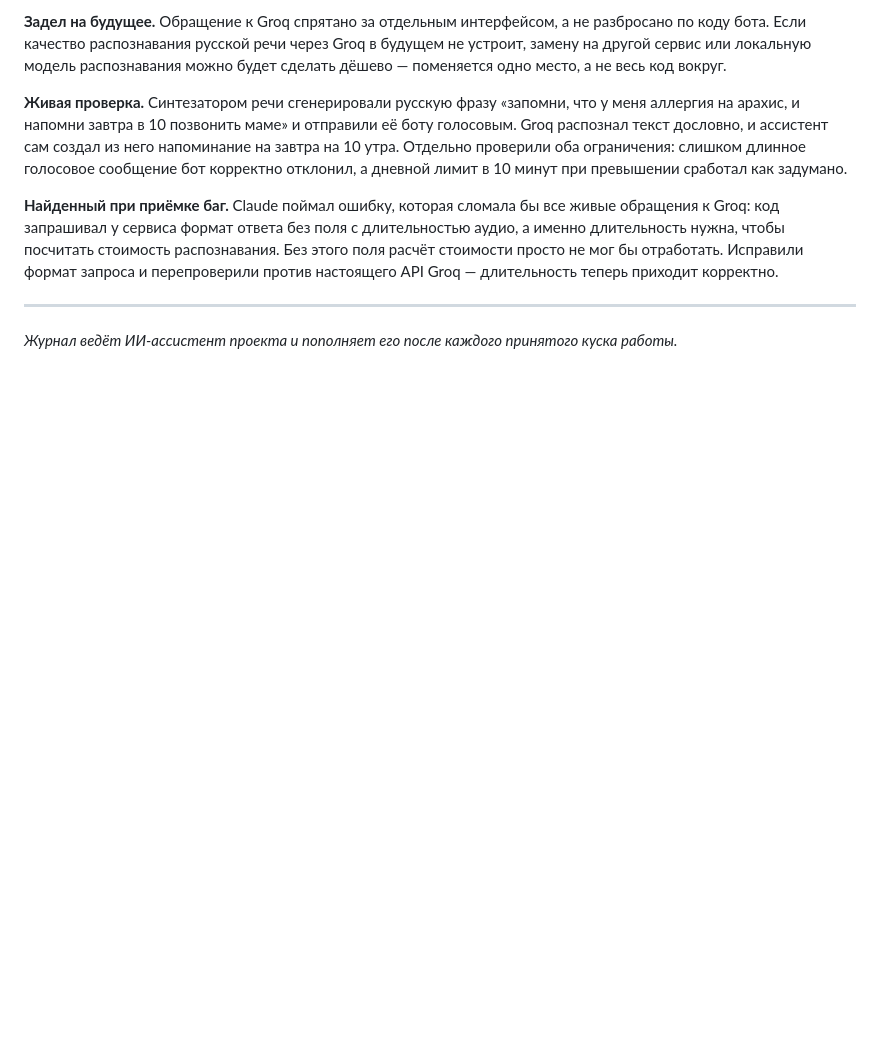
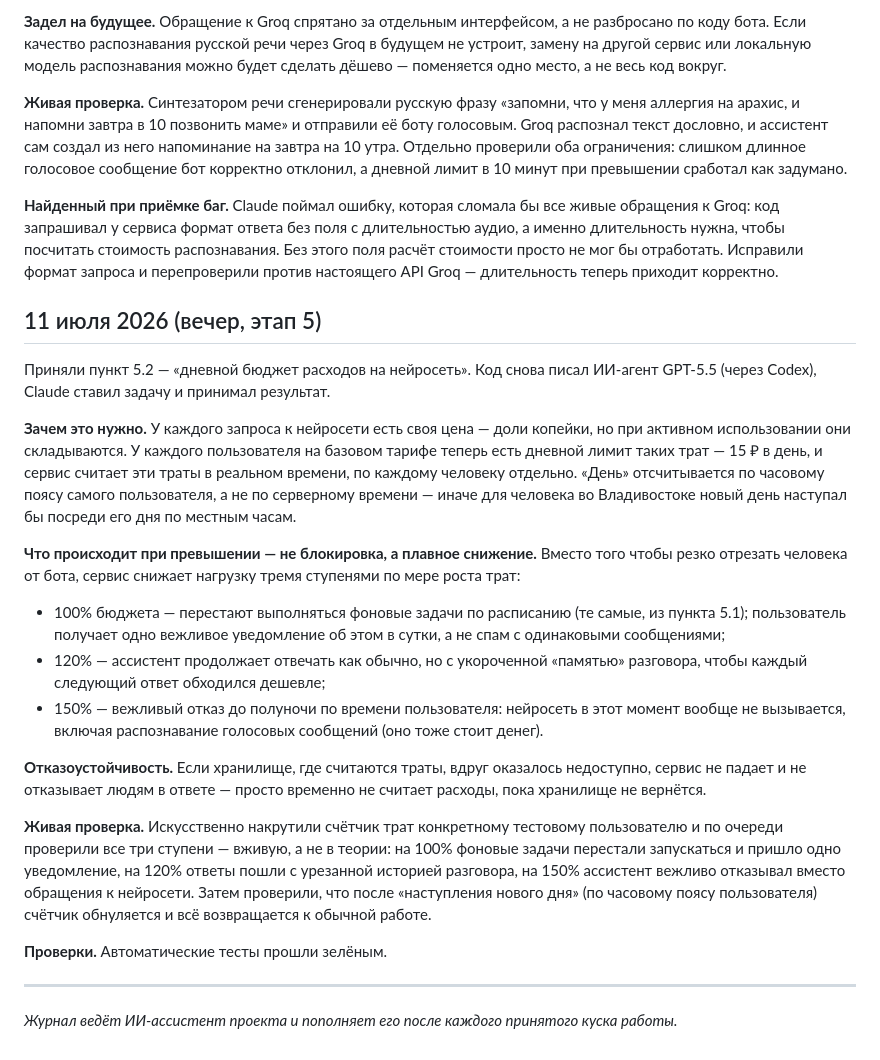
Before and after one commit to rassadin11/vaka-assistant-v2, a Markdown page: docs/dev-log.md, the part around the change. Drawn GitHub-style; blank space fills up the shorter version.

Commit message:
Progress: 5.2 accepted (green CI) + dev-log
Co-Authored-By: Claude Fable 5 <noreply@anthropic.com>

```diff
--- a/docs/dev-log.md
+++ b/docs/dev-log.md
@@ -336,5 +336,22 @@
 
 **Найденный при приёмке баг.** Claude поймал ошибку, которая сломала бы все живые обращения к Groq: код запрашивал у сервиса формат ответа без поля с длительностью аудио, а именно длительность нужна, чтобы посчитать стоимость распознавания. Без этого поля расчёт стоимости просто не мог бы отработать. Исправили формат запроса и перепроверили против настоящего API Groq — длительность теперь приходит корректно.
 
+## 11 июля 2026 (вечер, этап 5)
+
+Приняли пункт 5.2 — «дневной бюджет расходов на нейросеть». Код снова писал ИИ-агент GPT-5.5 (через Codex), Claude ставил задачу и принимал результат.
+
+**Зачем это нужно.** У каждого запроса к нейросети есть своя цена — доли копейки, но при активном использовании они складываются. У каждого пользователя на базовом тарифе теперь есть дневной лимит таких трат — 15 ₽ в день, и сервис считает эти траты в реальном времени, по каждому человеку отдельно. «День» отсчитывается по часовому поясу самого пользователя, а не по серверному времени — иначе для человека во Владивостоке новый день наступал бы посреди его дня по местным часам.
+
+**Что происходит при превышении — не блокировка, а плавное снижение.** Вместо того чтобы резко отрезать человека от бота, сервис снижает нагрузку тремя ступенями по мере роста трат:
+- 100% бюджета — перестают выполняться фоновые задачи по расписанию (те самые, из пункта 5.1); пользователь получает одно вежливое уведомление об этом в сутки, а не спам с одинаковыми сообщениями;
+- 120% — ассистент продолжает отвечать как обычно, но с укороченной «памятью» разговора, чтобы каждый следующий ответ обходился дешевле;
+- 150% — вежливый отказ до полуночи по времени пользователя: нейросеть в этот момент вообще не вызывается, включая распознавание голосовых сообщений (оно тоже стоит денег).
+
+**Отказоустойчивость.** Если хранилище, где считаются траты, вдруг оказалось недоступно, сервис не падает и не отказывает людям в ответе — просто временно не считает расходы, пока хранилище не вернётся.
+
+**Живая проверка.** Искусственно накрутили счётчик трат конкретному тестовому пользователю и по очереди проверили все три ступени — вживую, а не в теории: на 100% фоновые задачи перестали запускаться и пришло одно уведомление, на 120% ответы пошли с урезанной историей разговора, на 150% ассистент вежливо отказывал вместо обращения к нейросети. Затем проверили, что после «наступления нового дня» (по часовому поясу пользователя) счётчик обнуляется и всё возвращается к обычной работе.
+
+**Проверки.** Автоматические тесты прошли зелёным.
+
 ---
 *Журнал ведёт ИИ-ассистент проекта и пополняет его после каждого принятого куска работы.*
```
Also changed, not shown: plan/progress.md (+4 -4 lines).
